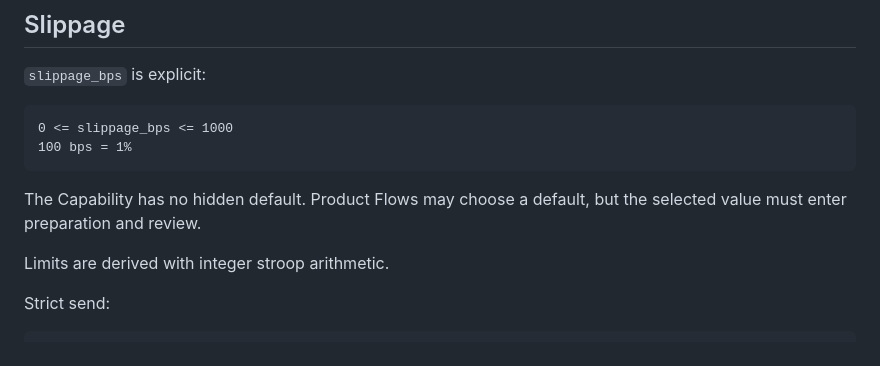
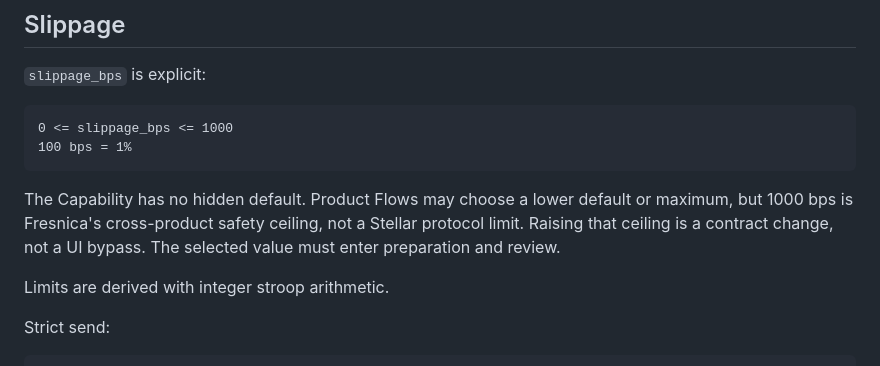
Before and after one commit to Fresnica/fresnica, a Markdown page: docs/capabilities/path-payment.md, the part around the change. Drawn GitHub-style.

Commit message:
docs(capabilities): state slippage safety ceiling

````diff
--- a/docs/capabilities/path-payment.md
+++ b/docs/capabilities/path-payment.md
@@ -100,7 +100,7 @@ Observed ledger sequence is provenance, not a replacement for the expiry rule.
 100 bps = 1%
 ```
 
-The Capability has no hidden default. Product Flows may choose a default, but the selected value must enter preparation and review.
+The Capability has no hidden default. Product Flows may choose a lower default or maximum, but 1000 bps is Fresnica's cross-product safety ceiling, not a Stellar protocol limit. Raising that ceiling is a contract change, not a UI bypass. The selected value must enter preparation and review.
 
 Limits are derived with integer stroop arithmetic.
 
````
